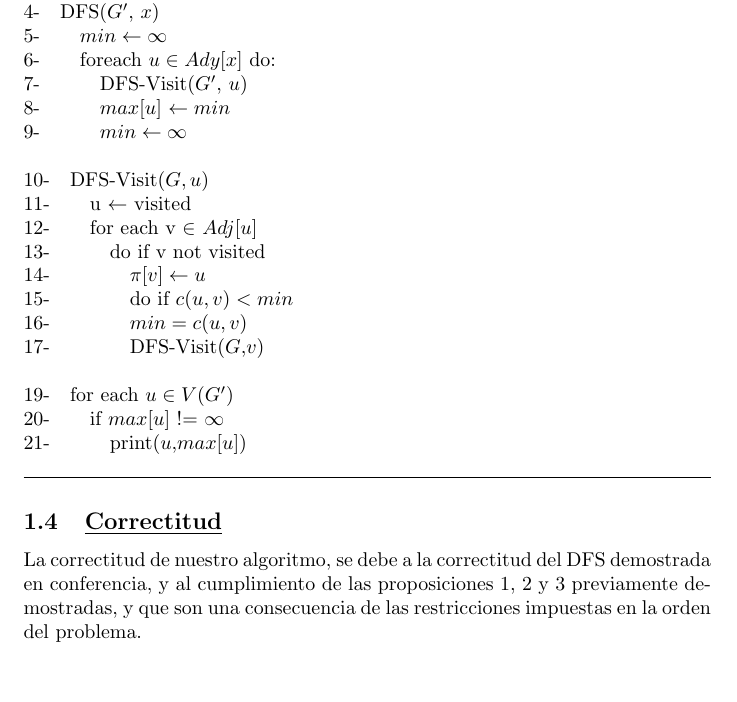
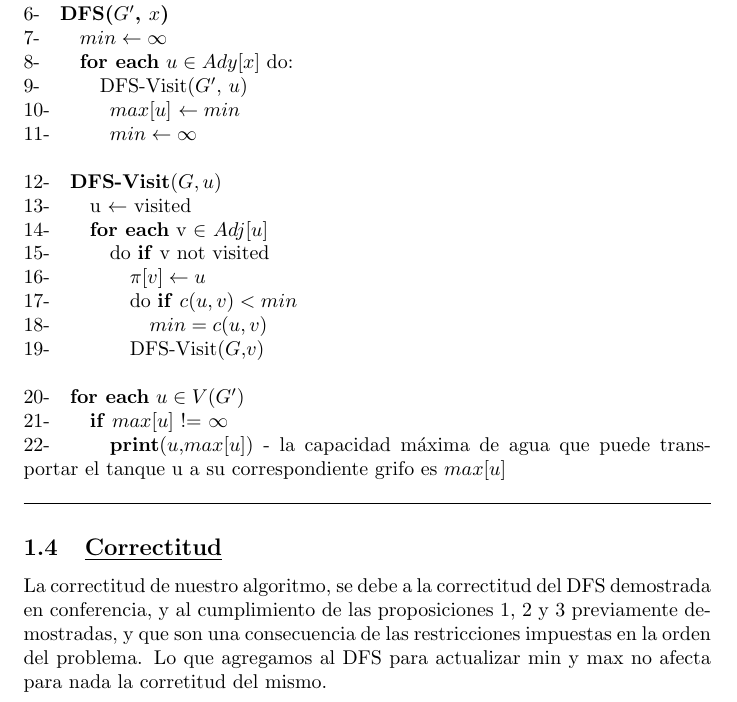
Before and after one commit to dcruzp/Proyecto-de-EDA, a LaTeX paper (informeProyectoEDAII/informeProyectoEDAII.tex): part of page 8 of 22, cut so that both start at the same text. Compiled offline with pdfLaTeX.

Commit message:
1 style change

```diff
--- a/informeProyectoEDAII/informeProyectoEDAII.tex
+++ b/informeProyectoEDAII/informeProyectoEDAII.tex
@@ -184,7 +180,0 @@
-        3-\hspace*{1em}$G'$ = Build\textunderscore Flow\textunderscore Network($G$) - Este m\'etodo en $O(V)$ agrega los v\'ertices fictios a $G$.\\
-        4-\hspace*{1em}DFS($G'$, $x$)\\
-        5-\hspace*{2em}$min \leftarrow \infty$\\
-        6-\hspace*{2em}foreach $u \in Ady[x]$ do:\\
-        7-\hspace*{3em}DFS-Visit($G'$, $u$)\\
-        8-\hspace*{3em}$max$[$u$] $\leftarrow min$\\
-        9-\hspace*{3em}$min \leftarrow \infty$\\
@@ -191,23 +185,31 @@
+        5-\hspace*{1em}\\
+        6-\hspace*{1em}\textbf{DFS($G'$, $x$)}\\
+        7-\hspace*{2em}$min \leftarrow \infty$\\
+        8-\hspace*{2em}\textbf{for each} $u \in Ady[x]$ do:\\
+        9-\hspace*{3em}DFS-Visit($G'$, $u$)\\
+        10-\hspace*{3em}$max$[$u$] $\leftarrow min$\\
+        11-\hspace*{3em}$min \leftarrow \infty$\\
 
-        10-\hspace*{1em}DFS-Visit($G,u)$\\
-        11-\hspace*{2em}u $\leftarrow$ visited \\
-        12-\hspace*{2em}for each v $\in$ $Adj[u]$\\
-        13-\hspace*{3em}do if v not visited\\
-        14-\hspace*{4em}$\pi[v] \leftarrow u$\\
-        15-\hspace*{4em}do if $c(u,v)< min$\\
-        16-\hspace*{4em}$min=c(u,v)$\\
-        17-\hspace*{4em}DFS-Visit($G$,$v$)\\
+        12-\hspace*{1em}\textbf{DFS-Visit$(G,u)$}\\
+        13-\hspace*{2em}u $\leftarrow$ visited \\
+        14-\hspace*{2em}\textbf{for each} v $\in$ $Adj[u]$\\
+        15-\hspace*{3em}do \textbf{if} v not visited\\
+        16-\hspace*{4em}$\pi[v] \leftarrow u$\\
+        17-\hspace*{4em}do \textbf{if} $c(u,v)< min$\\
+        18-\hspace*{5em}$min=c(u,v)$\\
+        19-\hspace*{4em}DFS-Visit($G$,$v$)\\
 
-        19-\hspace*{1em}for each $u \in V(G')$\\
-        20-\hspace*{2em}if $max$[$u$] != $\infty$\\
-        21-\hspace*{3em}print($u$,$max$[$u$])\\
+        20-\hspace*{1em}\textbf{for each} $u \in V(G')$\\
+        21-\hspace*{2em}\textbf{if} $max$[$u$] != $\infty$\\
+        22-\hspace*{3em}\textbf{print}($u$,$max$[$u$]) - la capacidad m\'axima de agua que puede transportar el tanque u a su correspondiente grifo es $max[u]$\\
 
     \end{algorithm}
 
     \subsection{\underline{Correctitud}}
 
     La correctitud de nuestro algoritmo, se debe a la correctitud del DFS demostrada en conferencia, y al cumplimiento de las proposiciones
-    1, 2 y 3 previamente demostradas, y que son una consecuencia de las restricciones impuestas en la orden del problema.\\
+    1, 2 y 3 previamente demostradas, y que son una consecuencia de las restricciones impuestas en la orden del problema. Lo que
+    agregamos al DFS para actualizar min y max no afecta para nada la corretitud del mismo.\\
 
     \subsection{\underline{Complejidad Temporal}}
     La complejidad de nuestro algoritmo se basa en la complejidad del DFS $O(n + m)$. Lo \'unico que le agregamos al DFS
```
Also changed, not shown: informeProyectoEDAII/informeProyectoEDAII.tex (9 more changed lines).
